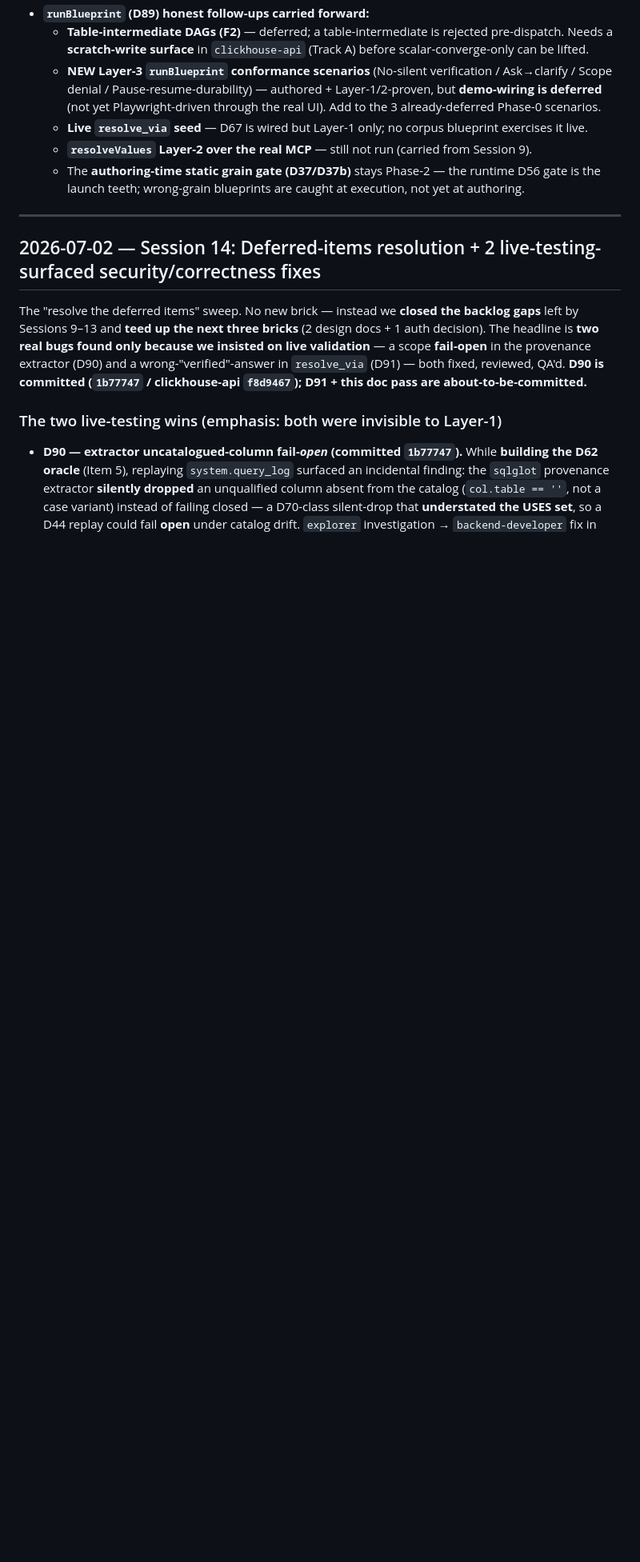
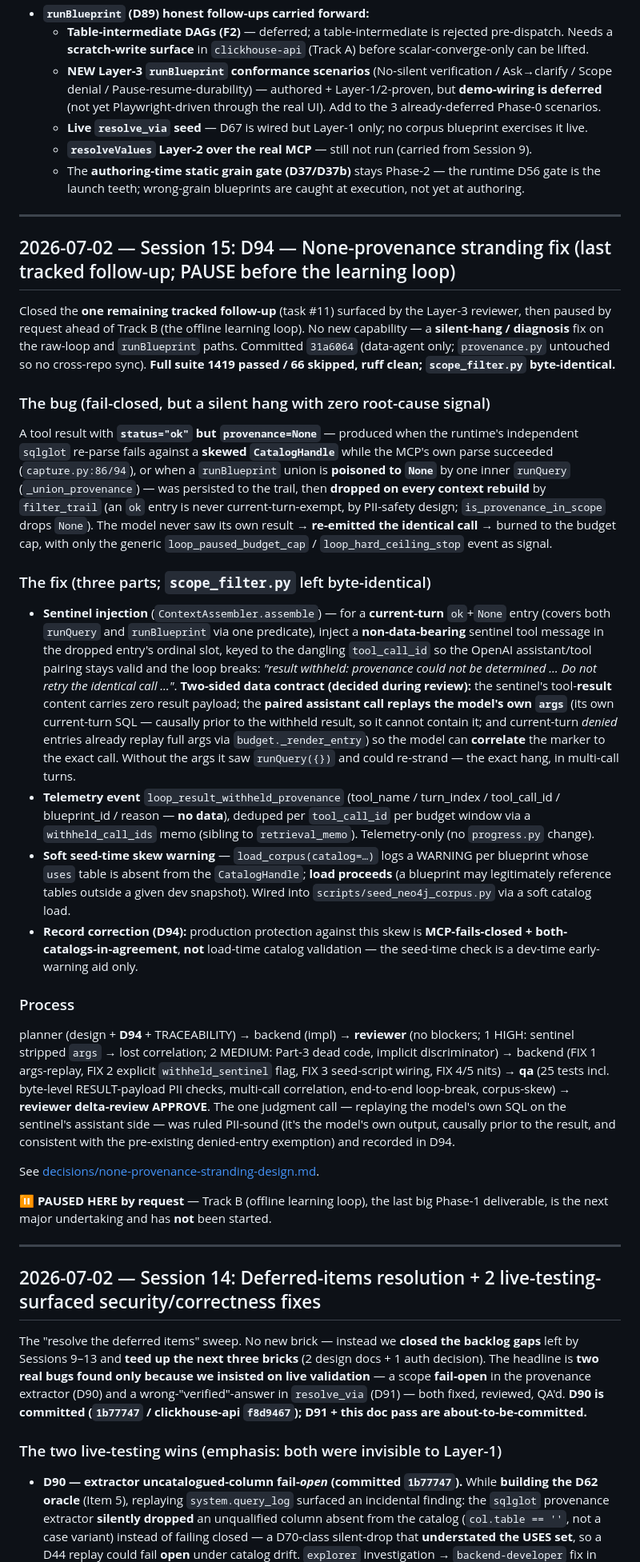
Before and after one commit to kalpesh22-21/data-analysis-agent, a Markdown page: docs/WORKLOG.md, the part around the change. Shown at 80% size. Drawn GitHub-style; blank space fills up the shorter version.

Commit message:
Worklog: Session 15 — D94 None-provenance stranding fix (last tracked follow-up); PAUSE before learning loop
Co-Authored-By: Claude Opus 4.8 <noreply@anthropic.com>
Claude-Session: https://claude.ai/code/session_01HrxXSepe26b2GJxWoerRz6

```diff
--- a/docs/WORKLOG.md
+++ b/docs/WORKLOG.md
@@ -199,6 +199,63 @@ authored + Layer-1/2-proven but **not yet demo-wired** (all folded into Item 3's
   - **`resolveValues` Layer-2 over the real MCP** — still not run (carried from Session 9).
   - The **authoring-time static grain gate (D37/D37b)** stays Phase-2 — the runtime D56 gate is the
     launch teeth; wrong-grain blueprints are caught at execution, not yet at authoring.
+
+---
+
+## 2026-07-02 — Session 15: D94 — None-provenance stranding fix (last tracked follow-up; PAUSE before the learning loop)
+
+Closed the **one remaining tracked follow-up** (task #11) surfaced by the Layer-3 reviewer, then paused
+by request ahead of Track B (the offline learning loop). No new capability — a **silent-hang / diagnosis**
+fix on the raw-loop and `runBlueprint` paths. Committed `31a6064` (data-agent only; `provenance.py`
+untouched so no cross-repo sync). **Full suite 1419 passed / 66 skipped, ruff clean; `scope_filter.py`
+byte-identical.**
+
+### The bug (fail-closed, but a silent hang with zero root-cause signal)
+
+A tool result with **`status="ok"` but `provenance=None`** — produced when the runtime's independent
+`sqlglot` re-parse fails against a **skewed `CatalogHandle`** while the MCP's own parse succeeded
+(`capture.py:86/94`), or when a `runBlueprint` union is **poisoned to `None`** by one inner `runQuery`
+(`_union_provenance`) — was persisted to the trail, then **dropped on every context rebuild** by
+`filter_trail` (an `ok` entry is never current-turn-exempt, by PII-safety design; `is_provenance_in_scope`
+drops `None`). The model never saw its own result → **re-emitted the identical call** → burned to the
+budget cap, with only the generic `loop_paused_budget_cap` / `loop_hard_ceiling_stop` event as signal.
+
+### The fix (three parts; `scope_filter.py` left byte-identical)
+
+- **Sentinel injection** (`ContextAssembler.assemble`) — for a **current-turn** `ok`+`None` entry (covers
+  both `runQuery` and `runBlueprint` via one predicate), inject a **non-data-bearing** sentinel tool
+  message in the dropped entry's ordinal slot, keyed to the dangling `tool_call_id` so the OpenAI
+  assistant/tool pairing stays valid and the loop breaks: *"result withheld: provenance could not be
+  determined … Do not retry the identical call …"*. **Two-sided data contract (decided during review):**
+  the sentinel's tool-**result** content carries zero result payload; the **paired assistant call replays
+  the model's own `args`** (its own current-turn SQL — causally prior to the withheld result, so it cannot
+  contain it; and current-turn *denied* entries already replay full args via `budget._render_entry`) so the
+  model can **correlate** the marker to the exact call. Without the args it saw `runQuery({})` and could
+  re-strand — the exact hang, in multi-call turns.
+- **Telemetry event** `loop_result_withheld_provenance` (tool_name / turn_index / tool_call_id /
+  blueprint_id / reason — **no data**), deduped per `tool_call_id` per budget window via a
+  `withheld_call_ids` memo (sibling to `retrieval_memo`). Telemetry-only (no `progress.py` change).
+- **Soft seed-time skew warning** — `load_corpus(catalog=…)` logs a WARNING per blueprint whose `uses`
+  table is absent from the `CatalogHandle`; **load proceeds** (a blueprint may legitimately reference
+  tables outside a given dev snapshot). Wired into `scripts/seed_neo4j_corpus.py` via a soft catalog load.
+- **Record correction (D94):** production protection against this skew is **MCP-fails-closed +
+  both-catalogs-in-agreement**, **not** load-time catalog validation — the seed-time check is a dev-time
+  early-warning aid only.
+
+### Process
+
+planner (design + **D94** + TRACEABILITY) → backend (impl) → **reviewer** (no blockers; 1 HIGH: sentinel
+stripped `args` → lost correlation; 2 MEDIUM: Part-3 dead code, implicit discriminator) → backend (FIX 1
+args-replay, FIX 2 explicit `withheld_sentinel` flag, FIX 3 seed-script wiring, FIX 4/5 nits) → **qa** (25
+tests incl. byte-level RESULT-payload PII checks, multi-call correlation, end-to-end loop-break,
+corpus-skew) → **reviewer delta-review APPROVE**. The one judgment call — replaying the model's own SQL on
+the sentinel's assistant side — was ruled PII-sound (it's the model's own output, causally prior to the
+result, and consistent with the pre-existing denied-entry exemption) and recorded in D94.
+
+See [decisions/none-provenance-stranding-design.md](decisions/none-provenance-stranding-design.md).
+
+**⏸ PAUSED HERE by request** — Track B (offline learning loop), the last big Phase-1 deliverable, is the
+next major undertaking and has **not** been started.
 
 ---
 
```
